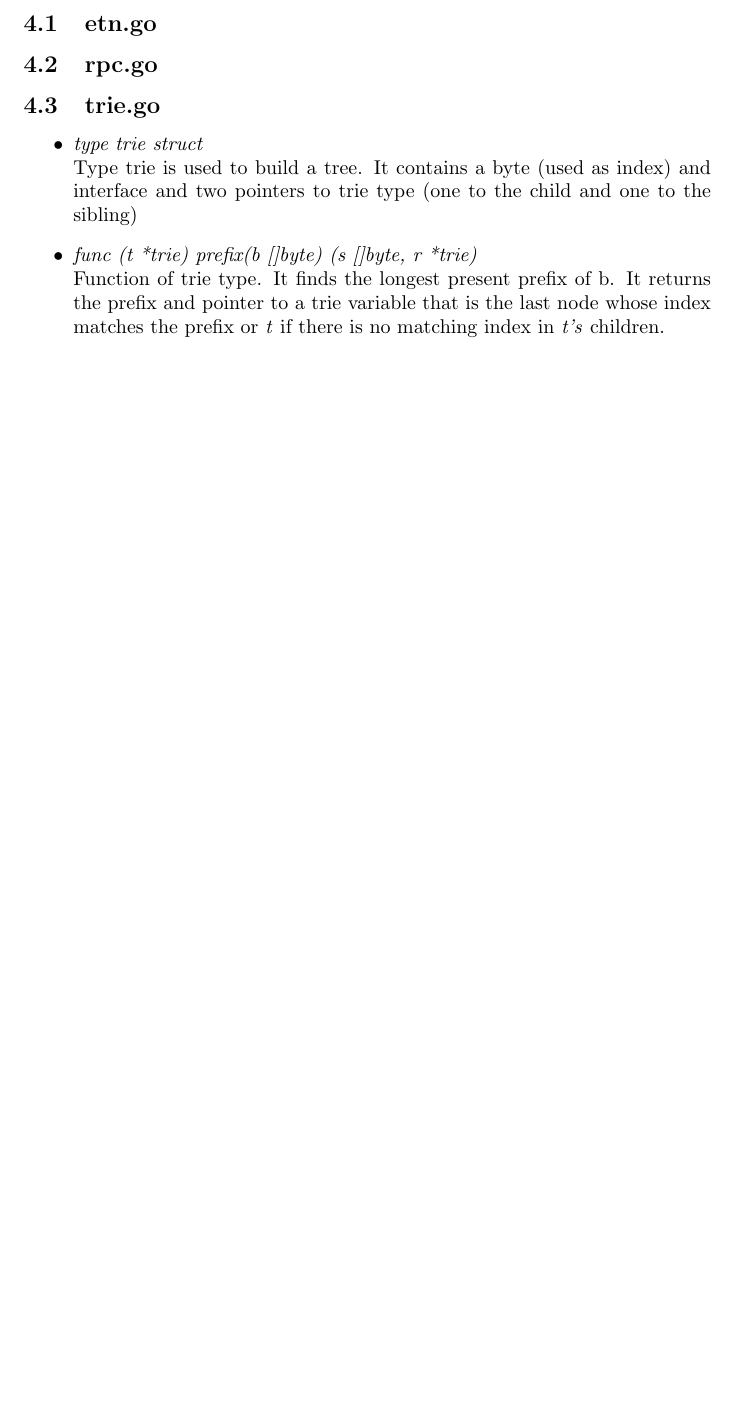
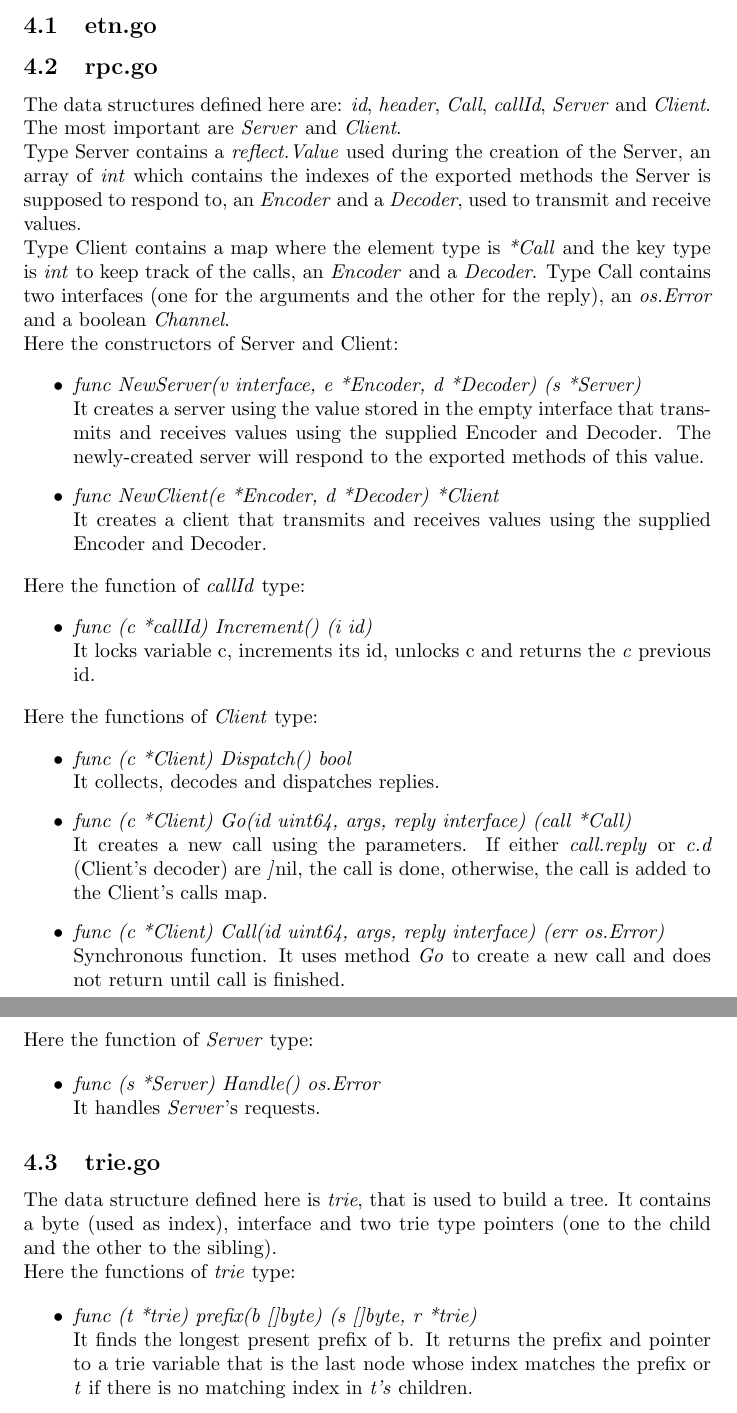
Before and after one commit to ema8490/etn, a LaTeX document (doc/paper.tex, which reads doc/rpc.tex, doc/trie.tex): part of page 3 of 3 before the commit and two parts of pages 3 and 4 of 4 after it, the two joined at a grey line, cut so that both start at the same text, the shorter picture padded with empty space. Compiled offline with pdfLaTeX.

Commit message:
rpc complete

```diff
--- a/doc/rpc.tex
+++ b/doc/rpc.tex
@@ -1 +1,47 @@
 \subsection{rpc.go}
+
+The data structures defined here are: \emph{id}, \emph{header}, \emph{Call}, \emph{callId}, \emph{Server} and \emph{Client}. The most important are \emph{Server} and \emph{Client}.\\
+Type Server contains a \emph{reflect.Value} used during the creation of the Server, an array of \emph{int} which contains the indexes of the exported methods the Server is supposed to respond to, an \emph{Encoder} and a \emph{Decoder}, used to transmit and receive values.\\
+Type Client contains a map where the element type is \emph{*Call} and the key type is \emph{int} to keep track of the calls, an \emph{Encoder} and a \emph{Decoder}.
+Type Call contains two interfaces (one for the arguments and the other for the reply), an \emph{os.Error} and a boolean \emph{Channel}.\\
+Here the constructors of Server and Client:
+
+\begin{itemize}
+
+\item \emph{func NewServer(v interface{}, e *Encoder, d *Decoder) (s *Server)}\\
+It creates a server using the value stored in the empty interface that transmits and receives values using the supplied Encoder and Decoder. The newly-created server will respond to the exported methods of this value.
+
+\item \emph{func NewClient(e *Encoder, d *Decoder) *Client}\\
+It creates a client that transmits and receives values using the supplied Encoder and Decoder.
+
+\end{itemize}
+Here the function of \emph{callId} type:
+
+\begin{itemize}
+
+\item \emph{func (c *callId) Increment() (i id)}\\
+It locks variable c, increments its id, unlocks c and returns the \emph{c} previous id.
+
+\end{itemize}
+Here the functions of \emph{Client} type:
+
+\begin{itemize}
+
+\item \emph{func (c *Client) Dispatch() bool}\\
+It collects, decodes and dispatches replies.
+
+\item \emph{func (c *Client) Go(id uint64, args, reply interface{}) (call *Call)}\\
+It creates a new call using the parameters. If either \emph{call.reply} or \emph{c.d} (Client's decoder) are \emph]{nil}, the call is done, otherwise, the call is added to the Client's calls map.
+
+\item \emph{func (c *Client) Call(id uint64, args, reply interface{}) (err os.Error)}\\
+Synchronous function. It uses method \emph{Go} to create a new call and does not return until call is finished.
+
+\end{itemize}
+Here the function of \emph{Server} type:
+
+\begin{itemize}
+
+\item \emph{func (s *Server) Handle() os.Error}\\
+It handles \emph{Server}'s requests.
+
+\end{itemize}
--- a/doc/trie.tex
+++ b/doc/trie.tex
@@ -1,11 +1,11 @@
 \subsection{trie.go}
+
+The data structure defined here is \emph{trie}, that is used to build a tree. It contains a byte (used as index), interface and two trie type pointers (one to the child and the other to the sibling).\\
+Here the functions of \emph{trie} type:
 
 \begin{itemize}
 
-\item \emph{type trie struct}\\
-Type trie is used to build a tree. It contains a byte (used as index) and interface and two pointers to trie type (one to the child and one to the sibling)
-
 \item \emph{func (t *trie) prefix(b []byte) (s []byte, r *trie)}\\
-Function of trie type. It finds the longest present prefix of b. It returns the prefix and pointer to a trie variable that is the last node whose index matches the prefix or \emph{t} if there is no matching index in \emph{t's} children.
+It finds the longest present prefix of b. It returns the prefix and pointer to a trie variable that is the last node whose index matches the prefix or \emph{t} if there is no matching index in \emph{t's} children.
 
 \item \emph{func (t *trie) Lookup(key []byte) (value interface{}, ok bool)}\\
```
Also changed, not shown: doc/trie.tex (6 more changed lines), 1 other file.
